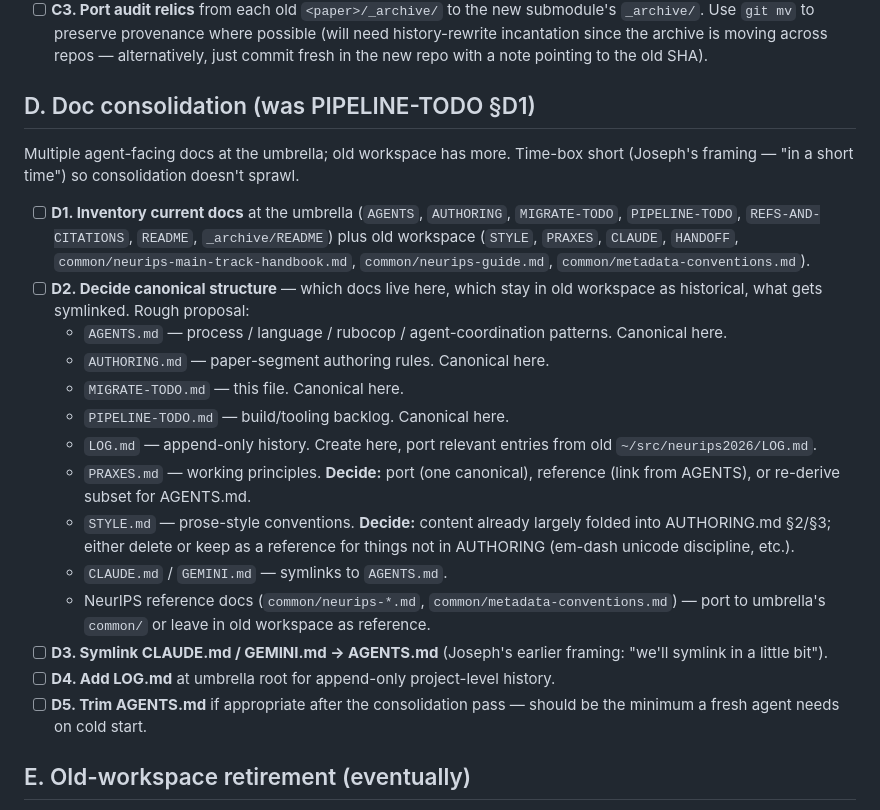
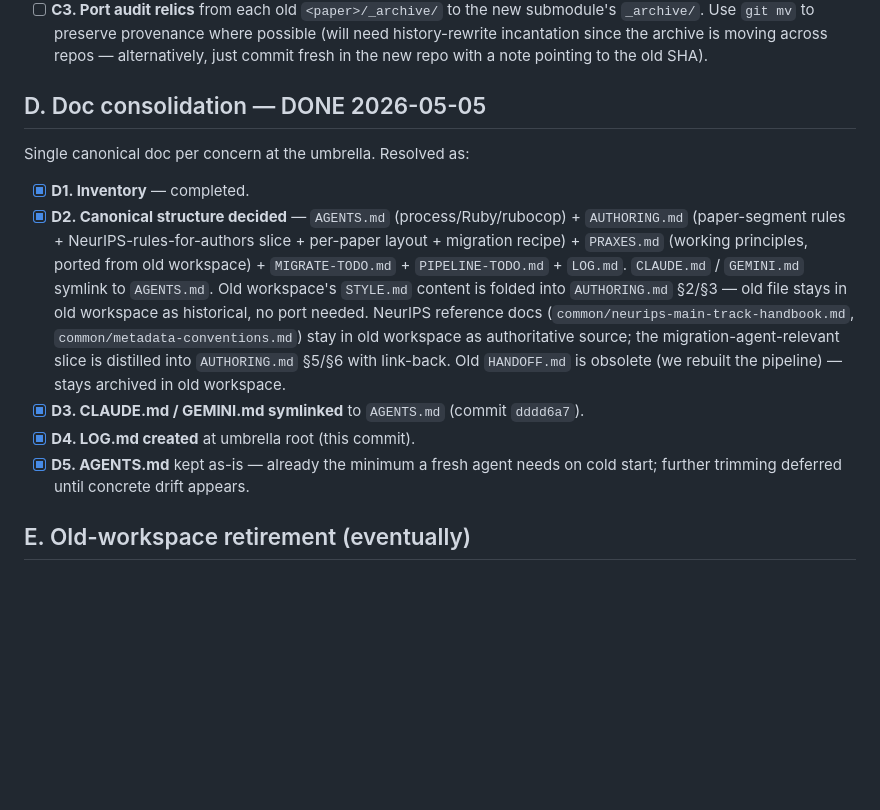
Before and after one commit to v2-io/neurips, a Markdown page: MIGRATE-TODO.md, the part around the change. Rendered like a GitHub page; blank space fills up the shorter version.

```diff
--- a/MIGRATE-TODO.md
+++ b/MIGRATE-TODO.md
@@ -44,24 +44,15 @@ Each submodule needs the standard subdirs (per the original restructure-plan §3
 - [ ] **C2. Port simulation code** for B-N4 — `~/src/neurips2026/01-tragedy/sim/` → `01-tragedy-confident-agent/simulations/`.
 - [ ] **C3. Port audit relics** from each old `<paper>/_archive/` to the new submodule's `_archive/`. Use `git mv` to preserve provenance where possible (will need history-rewrite incantation since the archive is moving across repos — alternatively, just commit fresh in the new repo with a note pointing to the old SHA).
 
-## D. Doc consolidation (was PIPELINE-TODO §D1)
+## D. Doc consolidation — DONE 2026-05-05
 
-Multiple agent-facing docs at the umbrella; old workspace has more. Time-box short (Joseph's framing — "in a short time") so consolidation doesn't sprawl.
+Single canonical doc per concern at the umbrella. Resolved as:
 
-- [ ] **D1. Inventory current docs** at the umbrella (`AGENTS`, `AUTHORING`, `MIGRATE-TODO`, `PIPELINE-TODO`, `REFS-AND-CITATIONS`, `README`, `_archive/README`) plus old workspace (`STYLE`, `PRAXES`, `CLAUDE`, `HANDOFF`, `common/neurips-main-track-handbook.md`, `common/neurips-guide.md`, `common/metadata-conventions.md`).
-- [ ] **D2. Decide canonical structure** — which docs live here, which stay in old workspace as historical, what gets symlinked. Rough proposal:
-  - `AGENTS.md` — process / language / rubocop / agent-coordination patterns. Canonical here.
-  - `AUTHORING.md` — paper-segment authoring rules. Canonical here.
-  - `MIGRATE-TODO.md` — this file. Canonical here.
-  - `PIPELINE-TODO.md` — build/tooling backlog. Canonical here.
-  - `LOG.md` — append-only history. Create here, port relevant entries from old `~/src/neurips2026/LOG.md`.
-  - `PRAXES.md` — working principles. **Decide:** port (one canonical), reference (link from AGENTS), or re-derive subset for AGENTS.md.
-  - `STYLE.md` — prose-style conventions. **Decide:** content already largely folded into AUTHORING.md §2/§3; either delete or keep as a reference for things not in AUTHORING (em-dash unicode discipline, etc.).
-  - `CLAUDE.md` / `GEMINI.md` — symlinks to `AGENTS.md`.
-  - NeurIPS reference docs (`common/neurips-*.md`, `common/metadata-conventions.md`) — port to umbrella's `common/` or leave in old workspace as reference.
-- [ ] **D3. Symlink CLAUDE.md / GEMINI.md → AGENTS.md** (Joseph's earlier framing: "we'll symlink in a little bit").
-- [ ] **D4. Add LOG.md** at umbrella root for append-only project-level history.
-- [ ] **D5. Trim AGENTS.md** if appropriate after the consolidation pass — should be the minimum a fresh agent needs on cold start.
+- [x] **D1. Inventory** — completed.
+- [x] **D2. Canonical structure decided** — `AGENTS.md` (process/Ruby/rubocop) + `AUTHORING.md` (paper-segment rules + NeurIPS-rules-for-authors slice + per-paper layout + migration recipe) + `PRAXES.md` (working principles, ported from old workspace) + `MIGRATE-TODO.md` + `PIPELINE-TODO.md` + `LOG.md`. `CLAUDE.md` / `GEMINI.md` symlink to `AGENTS.md`. Old workspace's `STYLE.md` content is folded into `AUTHORING.md` §2/§3 — old file stays in old workspace as historical, no port needed. NeurIPS reference docs (`common/neurips-main-track-handbook.md`, `common/metadata-conventions.md`) stay in old workspace as authoritative source; the migration-agent-relevant slice is distilled into `AUTHORING.md` §5/§6 with link-back. Old `HANDOFF.md` is obsolete (we rebuilt the pipeline) — stays archived in old workspace.
+- [x] **D3. CLAUDE.md / GEMINI.md symlinked** to `AGENTS.md` (commit `dddd6a7`).
+- [x] **D4. LOG.md created** at umbrella root (this commit).
+- [x] **D5. AGENTS.md** kept as-is — already the minimum a fresh agent needs on cold start; further trimming deferred until concrete drift appears.
 
 ## E. Old-workspace retirement (eventually)
 
```
Also changed, not shown: LOG.md (added, +37 -0 lines), _archive/REFS-AND-CITATIONS.md (renamed from REFS-AND-CITATIONS.md).
